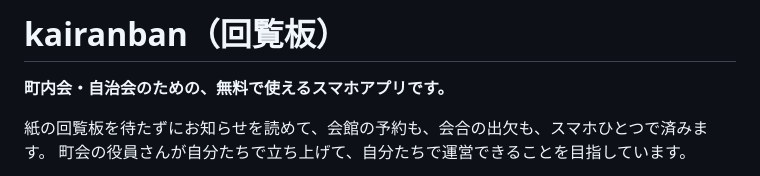
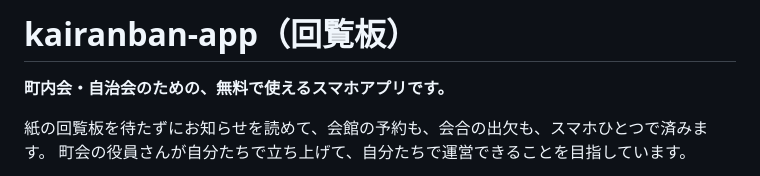
Before and after one commit to jagyamamoto/kairanban-app, a Markdown page: README.md, the part around the change. GitHub-like rendering.

Commit message:
docs: READMEの見出しをリポジトリ名にそろえる

```diff
--- a/README.md
+++ b/README.md
@@ -1,4 +1,4 @@
-# kairanban（回覧板）
+# kairanban-app（回覧板）
 
 **町内会・自治会のための、無料で使えるスマホアプリです。**
 
```
